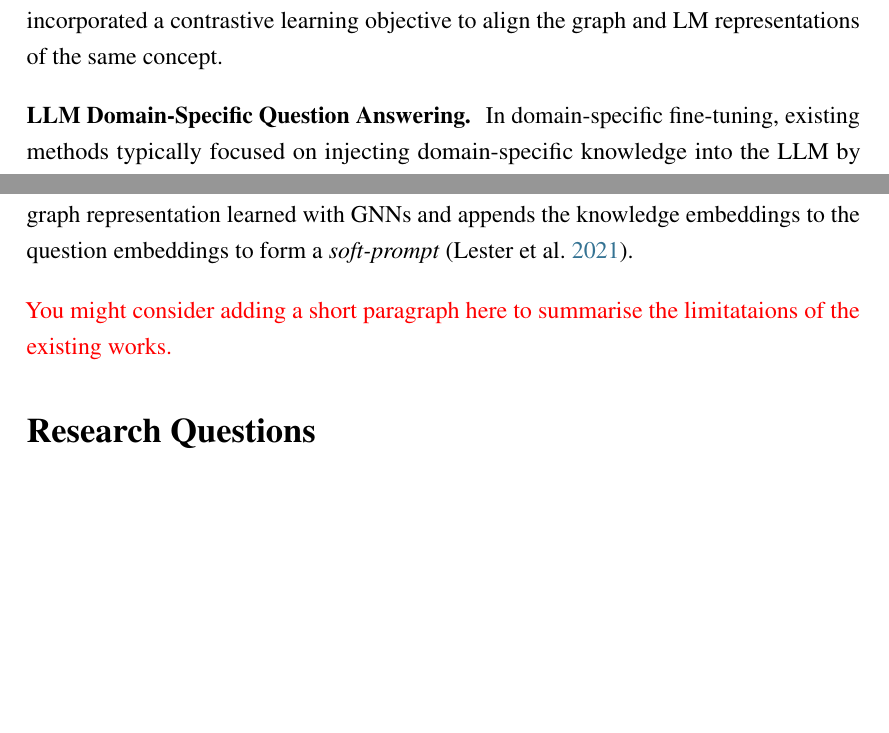
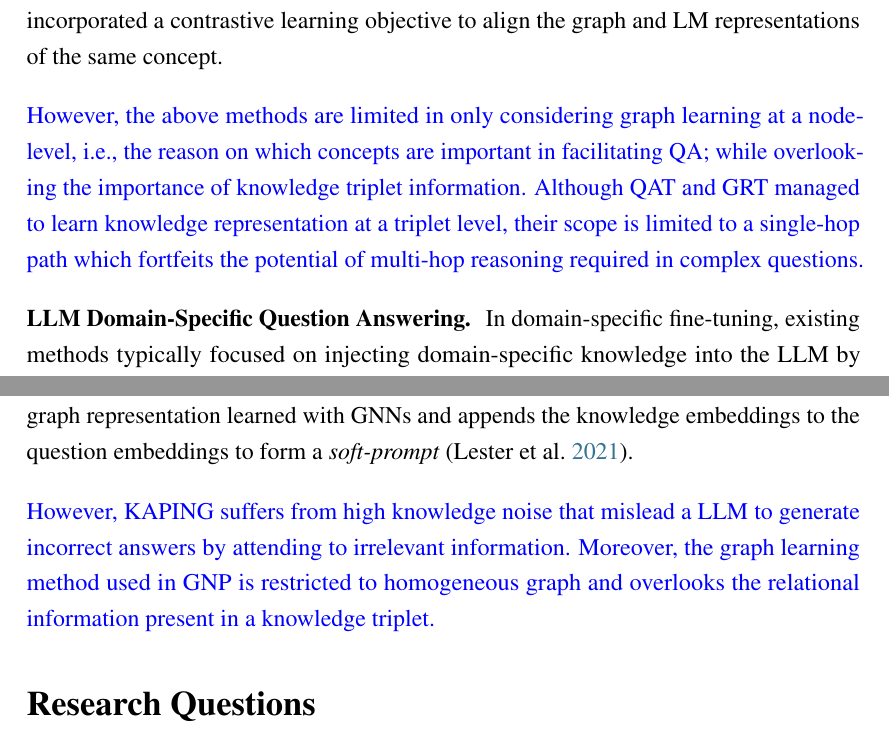
Before and after one commit to CodeBoyPhilo/PhD-Application, a LaTeX document (main.tex, which reads contents/related_works.tex): two parts of pages 4 and 5 of 10, joined at a grey line, cut so that both start at the same text, the shorter picture padded with empty space. Compiled offline with pdfLaTeX.

Commit message:
edit related_works
Incorportaed suggestion from Jie: added two short paragraphs outlining
the weaknesses of current methods

```diff
--- a/contents/related_works.tex
+++ b/contents/related_works.tex
@@ -20,6 +20,9 @@ Moreover, GreaseLM and Dragon~\parencite{greaselm, dragon} have further introduc
 In contrast, QAT and GRT~\parencite{qat, grt} proposed to encode the KG on a triplet or path level to preserve the relational information.
 Furthermore, to improve the knowledge embedding, FiTs~\parencite{fits} have incorporated a contrastive learning objective to align the graph and LM representations of the same concept.
 
+\hw{However, the above methods are limited in only considering graph learning at a node-level, i.e., the reason on which concepts are important in facilitating QA; while overlooking the importance of knowledge triplet information.}
+\hw{Although QAT and GRT managed to learn knowledge representation at a triplet level, their scope is limited to a single-hop path which fortfeits the potential of multi-hop reasoning required in complex questions.}
+
 \textbf{LLM Domain-Specific Question Answering. }
 In domain-specific fine-tuning, existing methods typically focused on injecting domain-specific knowledge into the LLM by updating the model parameters on a full-scale or only a subset of the parameters \parencite{pmc-llama, medalpaca, llava-med}.
 On the other hand, external resources augmented methods such as RAG-based approaches typically inject domain expertise knowledge into an input level.
@@ -29,4 +32,5 @@ However, since the graph connectivity structure naturally differs from flat text
 For instance, KAPING~\parencite{kalm-prompting} flattens the retrieved subgraph and directly inputs the text attributes of the knowledge triplets to the LLM.
 Orthogonally, GNP~\parencite{gnp} builds on KGQA methods and pools the graph representation learned with GNNs and appends the knowledge embeddings to the question embeddings to form a \emph{soft-prompt} \parencite{prompt-tuning}.
 
-\jy{You might consider adding a short paragraph here to summarise the limitataions of the existing works.}
+\hw{However, KAPING suffers from high knowledge noise that mislead a LLM to generate incorrect answers by attending to irrelevant information.}
+\hw{Moreover, the graph learning method used in GNP is restricted to homogeneous graph and overlooks the relational information present in a knowledge triplet.}
```
